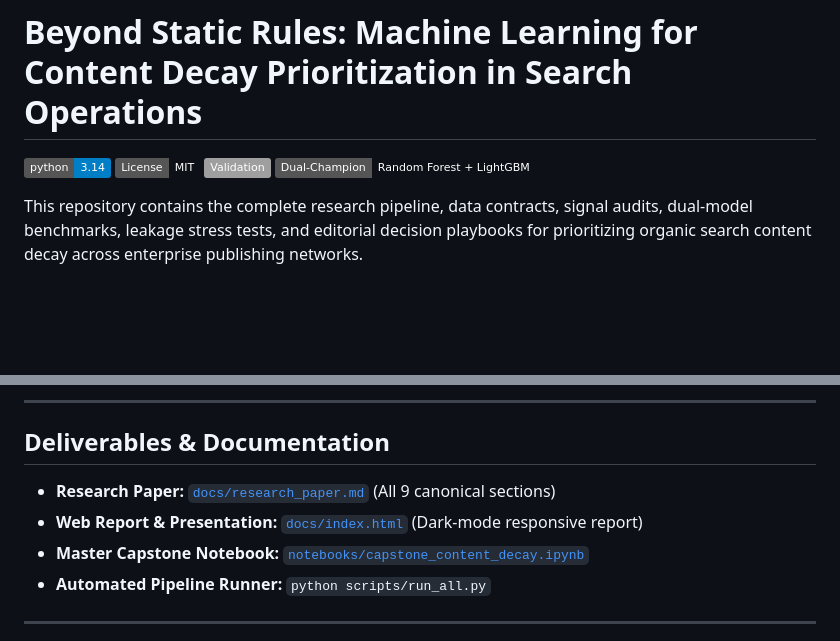
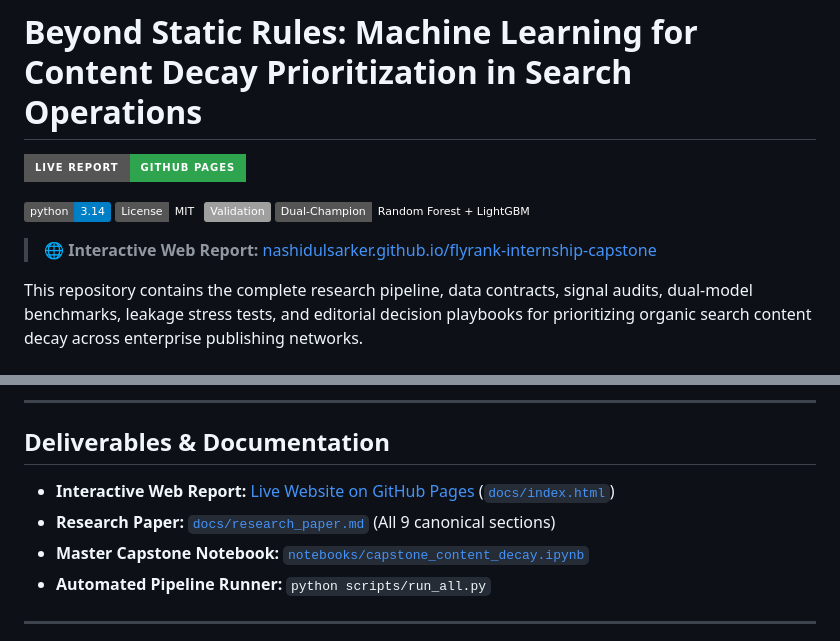
Before and after one commit to NashidulSarker/flyrank-internship-capstone, a Markdown page: README.md, 2 parts joined by grey strips. Drawn GitHub-style; badges without logos; blank space fills up the shorter version.

Commit message:
docs(readme): add live GitHub Pages website badge and header link

```diff
--- a/README.md
+++ b/README.md
@@ -1,9 +1,13 @@
 # Beyond Static Rules: Machine Learning for Content Decay Prioritization in Search Operations
+
+[![Live Report](https://img.shields.io/badge/Live%20Report-GitHub%20Pages-2ea44f?style=for-the-badge&logo=github)](https://nashidulsarker.github.io/flyrank-internship-capstone/)
 
 [![Python 3.14](https://img.shields.io/badge/python-3.14-blue.svg)](https://www.python.org/)
 [![License: MIT](https://img.shields.io/badge/License-MIT-emerald.svg)](LICENSE)
 [![Validation: GroupKFold](https://img.shields.io/badge/Validation-5--Fold%20GroupKFold%20(Client)--blueviolet.svg)]()
 [![Model: Dual--Champion](https://img.shields.io/badge/Dual--Champion-Random%20Forest%20%2B%20LightGBM-emerald.svg)]()
+
+> 🌐 **Interactive Web Report:** [nashidulsarker.github.io/flyrank-internship-capstone](https://nashidulsarker.github.io/flyrank-internship-capstone/)
 
 This repository contains the complete research pipeline, data contracts, signal audits, dual-model benchmarks, leakage stress tests, and editorial decision playbooks for prioritizing organic search content decay across enterprise publishing networks.
 
@@ -21,8 +25,8 @@ Open and run **[`notebooks/capstone_content_decay.ipynb`](notebooks/capstone_con
 
 ## Deliverables & Documentation
 
+- **Interactive Web Report:** [Live Website on GitHub Pages](https://nashidulsarker.github.io/flyrank-internship-capstone/) ([`docs/index.html`](docs/index.html))
 - **Research Paper:** [`docs/research_paper.md`](docs/research_paper.md) (All 9 canonical sections)
-- **Web Report & Presentation:** [`docs/index.html`](docs/index.html) (Dark-mode responsive report)
 - **Master Capstone Notebook:** [`notebooks/capstone_content_decay.ipynb`](notebooks/capstone_content_decay.ipynb)
 - **Automated Pipeline Runner:** `python scripts/run_all.py`
 
```
